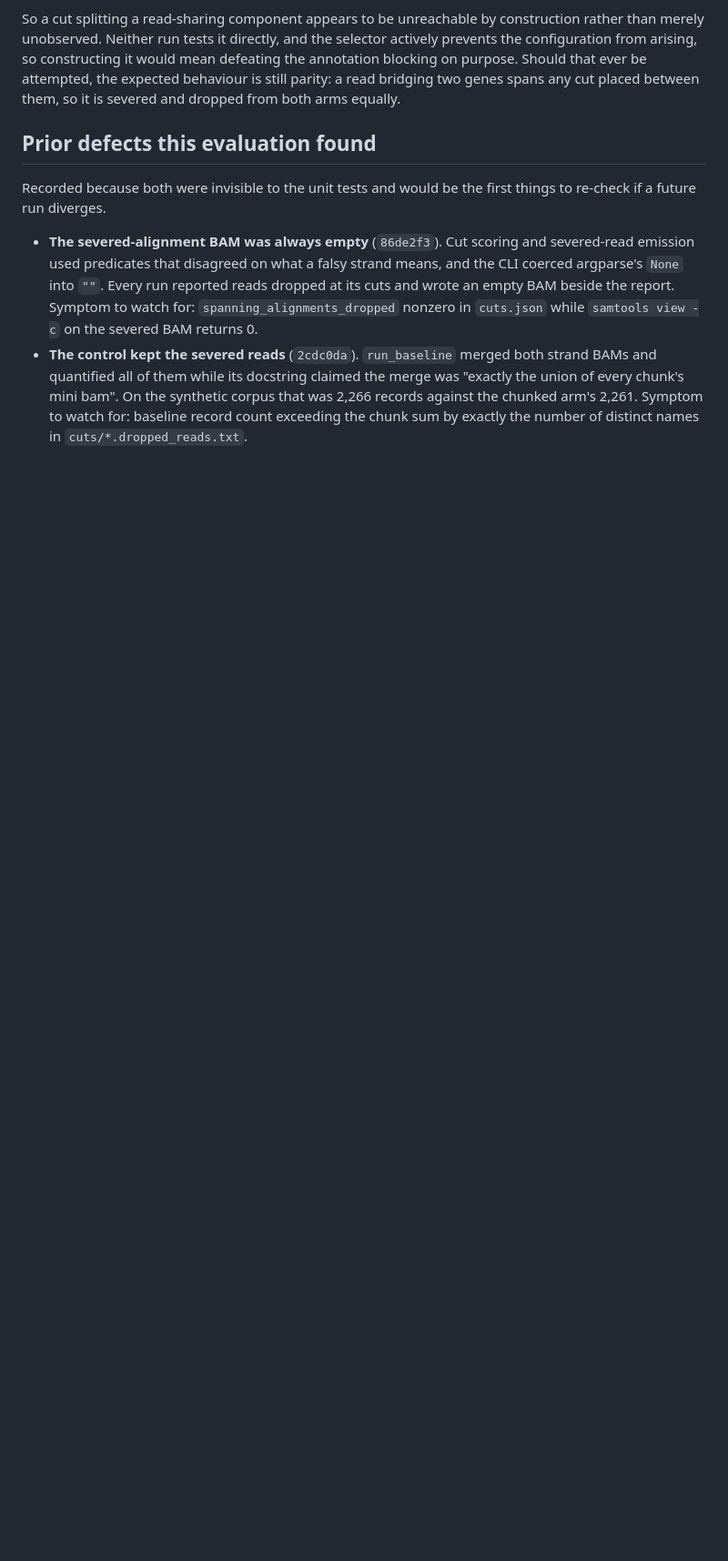
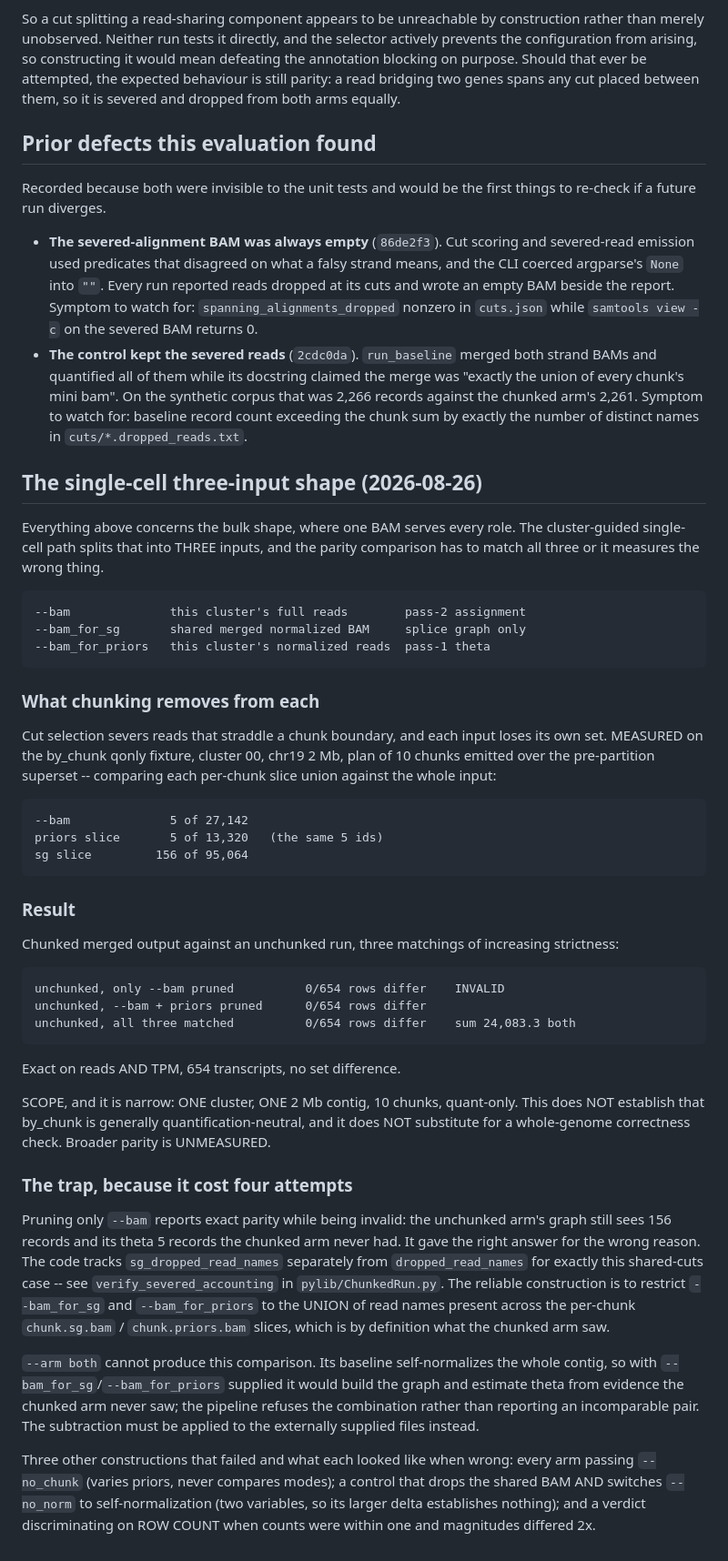
Before and after one commit to MethodsDev/LongReadAlignmentAssembler, a Markdown page: docs/chunked_quant_parity_evaluation.md, the part around the change. Shown at 91% size. GitHub-like rendering; blank space fills up the shorter version.

```diff
--- a/docs/chunked_quant_parity_evaluation.md
+++ b/docs/chunked_quant_parity_evaluation.md
@@ -303,3 +303,62 @@ re-check if a future run diverges.
   every chunk's mini bam". On the synthetic corpus that was 2,266 records against the chunked
   arm's 2,261. Symptom to watch for: baseline record count exceeding the chunk sum by exactly
   the number of distinct names in `cuts/*.dropped_reads.txt`.
+
+## The single-cell three-input shape (2026-08-26)
+
+Everything above concerns the bulk shape, where one BAM serves every role. The
+cluster-guided single-cell path splits that into THREE inputs, and the parity
+comparison has to match all three or it measures the wrong thing.
+
+    --bam              this cluster's full reads        pass-2 assignment
+    --bam_for_sg       shared merged normalized BAM     splice graph only
+    --bam_for_priors   this cluster's normalized reads  pass-1 theta
+
+### What chunking removes from each
+
+Cut selection severs reads that straddle a chunk boundary, and each input loses its
+own set. MEASURED on the by_chunk qonly fixture, cluster 00, chr19 2 Mb, plan of 10
+chunks emitted over the pre-partition superset -- comparing each per-chunk slice
+union against the whole input:
+
+    --bam              5 of 27,142
+    priors slice       5 of 13,320   (the same 5 ids)
+    sg slice         156 of 95,064
+
+### Result
+
+Chunked merged output against an unchunked run, three matchings of increasing
+strictness:
+
+    unchunked, only --bam pruned          0/654 rows differ    INVALID
+    unchunked, --bam + priors pruned      0/654 rows differ
+    unchunked, all three matched          0/654 rows differ    sum 24,083.3 both
+
+Exact on reads AND TPM, 654 transcripts, no set difference.
+
+SCOPE, and it is narrow: ONE cluster, ONE 2 Mb contig, 10 chunks, quant-only. This
+does NOT establish that by_chunk is generally quantification-neutral, and it does
+NOT substitute for a whole-genome correctness check. Broader parity is UNMEASURED.
+
+### The trap, because it cost four attempts
+
+Pruning only `--bam` reports exact parity while being invalid: the unchunked arm's
+graph still sees 156 records and its theta 5 records the chunked arm never had. It
+gave the right answer for the wrong reason. The code tracks
+`sg_dropped_read_names` separately from `dropped_read_names` for exactly this
+shared-cuts case -- see `verify_severed_accounting` in `pylib/ChunkedRun.py`. The
+reliable construction is to restrict `--bam_for_sg` and `--bam_for_priors` to the
+UNION of read names present across the per-chunk `chunk.sg.bam` / `chunk.priors.bam`
+slices, which is by definition what the chunked arm saw.
+
+`--arm both` cannot produce this comparison. Its baseline self-normalizes the whole
+contig, so with `--bam_for_sg`/`--bam_for_priors` supplied it would build the graph
+and estimate theta from evidence the chunked arm never saw; the pipeline refuses the
+combination rather than reporting an incomparable pair. The subtraction must be
+applied to the externally supplied files instead.
+
+Three other constructions that failed and what each looked like when wrong: every
+arm passing `--no_chunk` (varies priors, never compares modes); a control that drops
+the shared BAM AND switches `--no_norm` to self-normalization (two variables, so its
+larger delta establishes nothing); and a verdict discriminating on ROW COUNT when
+counts were within one and magnitudes differed 2x.
```
Also changed, not shown: docs/LRAA_single_cell_methods.md (+44 -0 lines).
